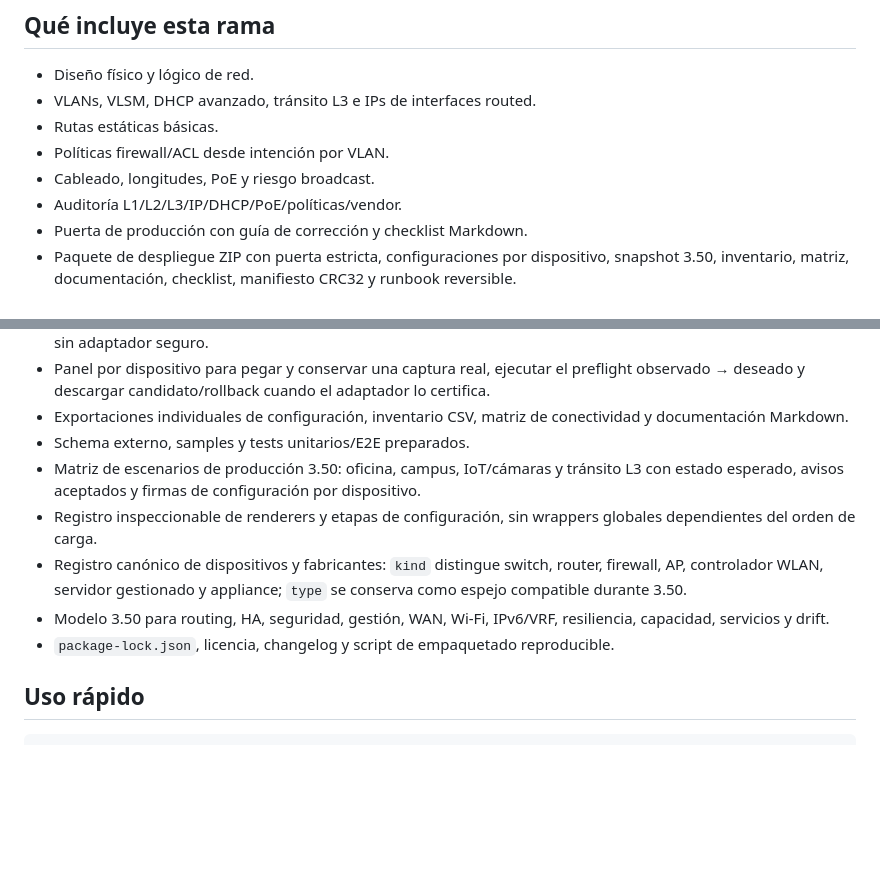
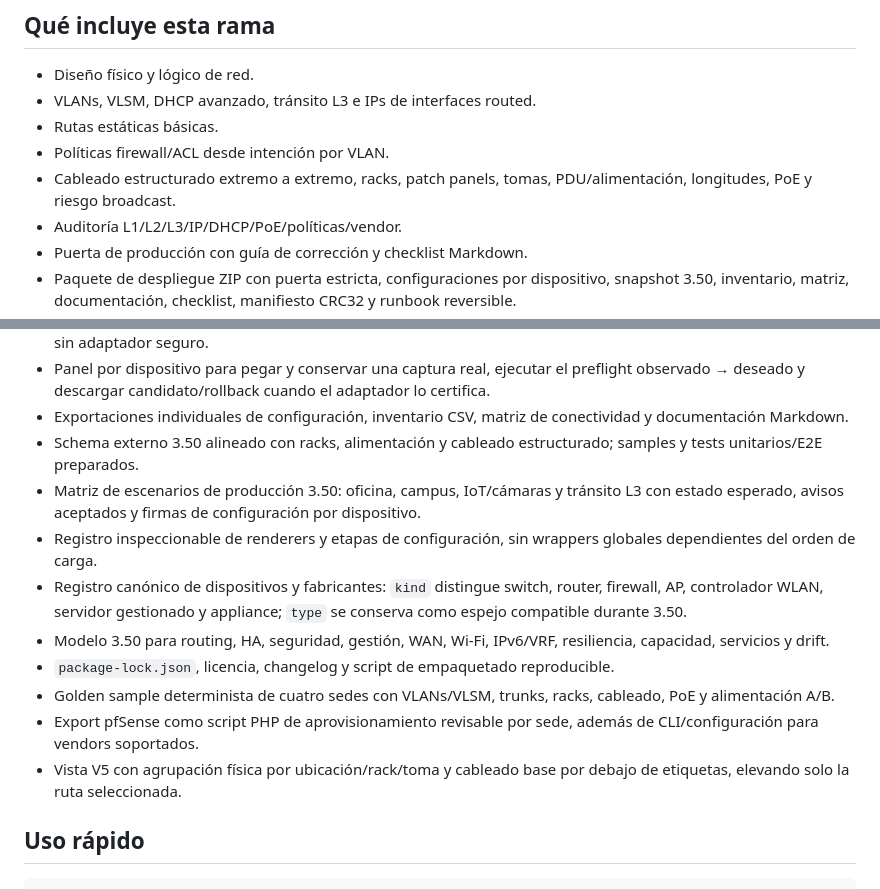
Before and after one commit to WolcenOn/NetWizard, a Markdown page: README.md, 2 parts joined by grey strips. GitHub-like rendering; blank space fills up the shorter version.

Commit message:
Refresh README for 3.50 physical and multisite capabilities

```diff
--- a/README.md
+++ b/README.md
@@ -12,7 +12,7 @@ La versión canónica se declara en `VERSION`. La línea 3.48 continúa document
 - VLANs, VLSM, DHCP avanzado, tránsito L3 e IPs de interfaces routed.
 - Rutas estáticas básicas.
 - Políticas firewall/ACL desde intención por VLAN.
-- Cableado, longitudes, PoE y riesgo broadcast.
+- Cableado estructurado extremo a extremo, racks, patch panels, tomas, PDU/alimentación, longitudes, PoE y riesgo broadcast.
 - Auditoría L1/L2/L3/IP/DHCP/PoE/políticas/vendor.
 - Puerta de producción con guía de corrección y checklist Markdown.
 - Paquete de despliegue ZIP con puerta estricta, configuraciones por dispositivo, snapshot 3.50, inventario, matriz, documentación, checklist, manifiesto CRC32 y runbook reversible.
@@ -21,12 +21,15 @@ La versión canónica se declara en `VERSION`. La línea 3.48 continúa document
 - Registro incremental denegado por defecto, con candidatos Junos `set/delete`, Cisco IOS jerárquico, FortiOS `config/edit/set` y RouterOS v7 `.rsc` administrados, rollback inverso y modo estricto que bloquea fabricantes sin adaptador seguro.
 - Panel por dispositivo para pegar y conservar una captura real, ejecutar el preflight observado → deseado y descargar candidato/rollback cuando el adaptador lo certifica.
 - Exportaciones individuales de configuración, inventario CSV, matriz de conectividad y documentación Markdown.
-- Schema externo, samples y tests unitarios/E2E preparados.
+- Schema externo 3.50 alineado con racks, alimentación y cableado estructurado; samples y tests unitarios/E2E preparados.
 - Matriz de escenarios de producción 3.50: oficina, campus, IoT/cámaras y tránsito L3 con estado esperado, avisos aceptados y firmas de configuración por dispositivo.
 - Registro inspeccionable de renderers y etapas de configuración, sin wrappers globales dependientes del orden de carga.
 - Registro canónico de dispositivos y fabricantes: `kind` distingue switch, router, firewall, AP, controlador WLAN, servidor gestionado y appliance; `type` se conserva como espejo compatible durante 3.50.
 - Modelo 3.50 para routing, HA, seguridad, gestión, WAN, Wi-Fi, IPv6/VRF, resiliencia, capacidad, servicios y drift.
 - `package-lock.json`, licencia, changelog y script de empaquetado reproducible.
+- Golden sample determinista de cuatro sedes con VLANs/VLSM, trunks, racks, cableado, PoE y alimentación A/B.
+- Export pfSense como script PHP de aprovisionamiento revisable por sede, además de CLI/configuración para vendors soportados.
+- Vista V5 con agrupación física por ubicación/rack/toma y cableado base por debajo de etiquetas, elevando solo la ruta seleccionada.
 
 ## Uso rápido
 
```
